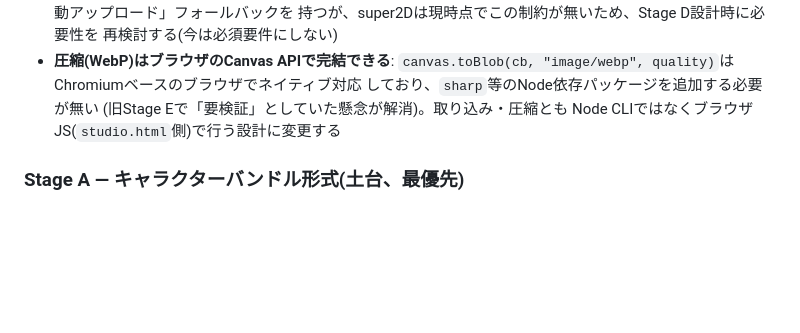
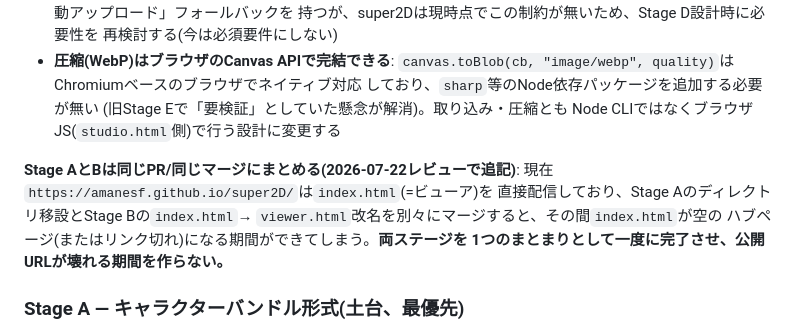
Before and after one commit to amanesf/super2D, a Markdown page: PLAN.md, the part around one of its changes. Rendered like a GitHub page; blank space fills up the shorter version.

```diff
--- a/PLAN.md
+++ b/PLAN.md
@@ -1043,6 +1055,13 @@ Geminiでの実画像生成を待つとトライアンドエラーのたびに
   (旧Stage Eで「要検証」としていた懸念が解消)。取り込み・圧縮とも
   Node CLIではなくブラウザJS(`studio.html`側)で行う設計に変更する
 
+**Stage AとBは同じPR/同じマージにまとめる(2026-07-22レビューで追記)**:
+現在`https://amanesf.github.io/super2D/`は`index.html`(=ビューア)を
+直接配信しており、Stage Aのディレクトリ移設とStage Bの`index.html`→
+`viewer.html`改名を別々にマージすると、その間`index.html`が空の
+ハブページ(またはリンク切れ)になる期間ができてしまう。**両ステージを
+1つのまとまりとして一度に完了させ、公開URLが壊れる期間を作らない。**
+
 ### Stage A — キャラクターバンドル形式(土台、最優先)
 
 現行の`assets/manifest.json`は「このビューアがこのキャラを表示する
```
Also changed, not shown: other parts of PLAN.md (+35 -2 lines).
